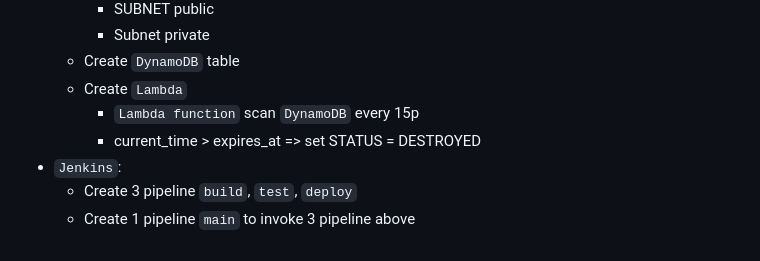
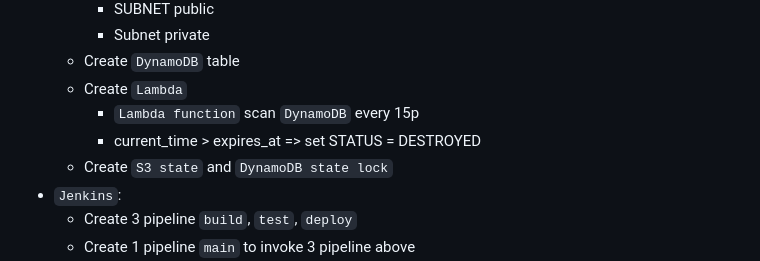
Before and after one commit to hopnguyen123/CI-CD-Python-App, a Markdown page: README.MD, the part around the change. Drawn GitHub-style.

```diff
--- a/README.MD
+++ b/README.MD
@@ -8,6 +8,7 @@
   - Create `Lambda`
     - `Lambda function` scan `DynamoDB` every 15p
     - current_time > expires_at => set STATUS = DESTROYED
+  - Create `S3 state` and `DynamoDB state lock`
 - `Jenkins`:
   - Create 3 pipeline `build`, `test`, `deploy`
   - Create 1 pipeline `main` to invoke 3 pipeline above
```
